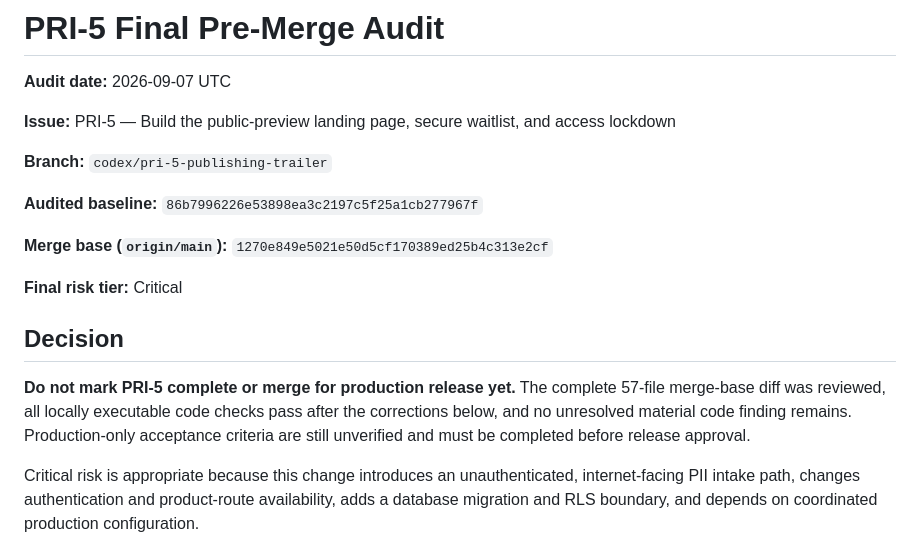
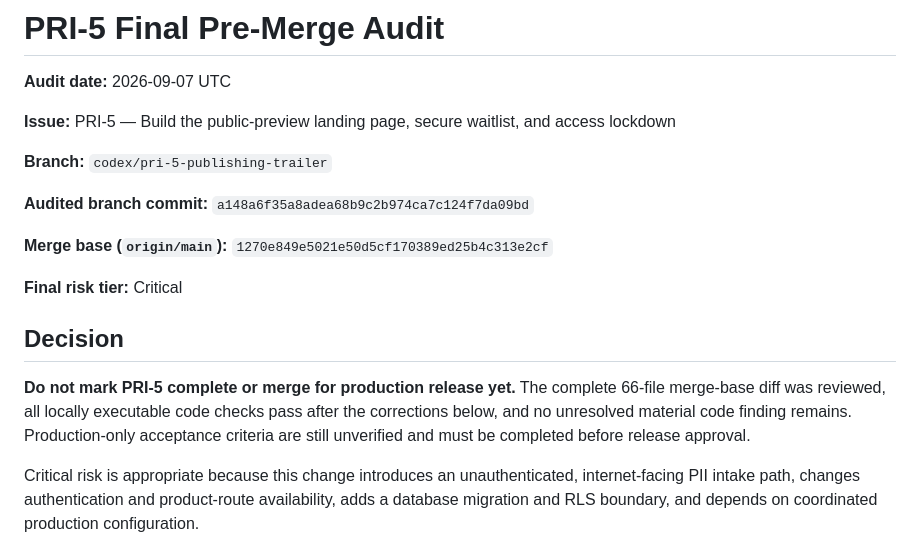
Before and after one commit to NagarjunMa/LinkedinAutomation, a Markdown page: docs/PRI-5_PRE_MERGE_AUDIT.md, the part around one of its changes. Rendered like a GitHub page.

```diff
--- a/docs/PRI-5_PRE_MERGE_AUDIT.md
+++ b/docs/PRI-5_PRE_MERGE_AUDIT.md
@@ -6,7 +6,7 @@
 
 **Branch:** `codex/pri-5-publishing-trailer`
 
-**Audited baseline:** `86b7996226e53898ea3c2197c5f25a1cb277967f`
+**Audited branch commit:** `a148a6f35a8adea68b9c2b974ca7c124f7da09bd`
 
 **Merge base (`origin/main`):** `1270e849e5021e50d5cf170389ed25b4c313e2cf`
 
@@ -14,7 +14,7 @@
 
 ## Decision
 
-**Do not mark PRI-5 complete or merge for production release yet.** The complete 57-file merge-base diff was reviewed, all locally executable code checks pass after the corrections below, and no unresolved material code finding remains. Production-only acceptance criteria are still unverified and must be completed before release approval.
+**Do not mark PRI-5 complete or merge for production release yet.** The complete 66-file merge-base diff was reviewed, all locally executable code checks pass after the corrections below, and no unresolved material code finding remains. Production-only acceptance criteria are still unverified and must be completed before release approval.
 
 Critical risk is appropriate because this change introduces an unauthenticated, internet-facing PII intake path, changes authentication and product-route availability, adds a database migration and RLS boundary, and depends on coordinated production configuration.
 
```
Also changed, not shown: other parts of docs/PRI-5_PRE_MERGE_AUDIT.md (+29 -20 lines).
